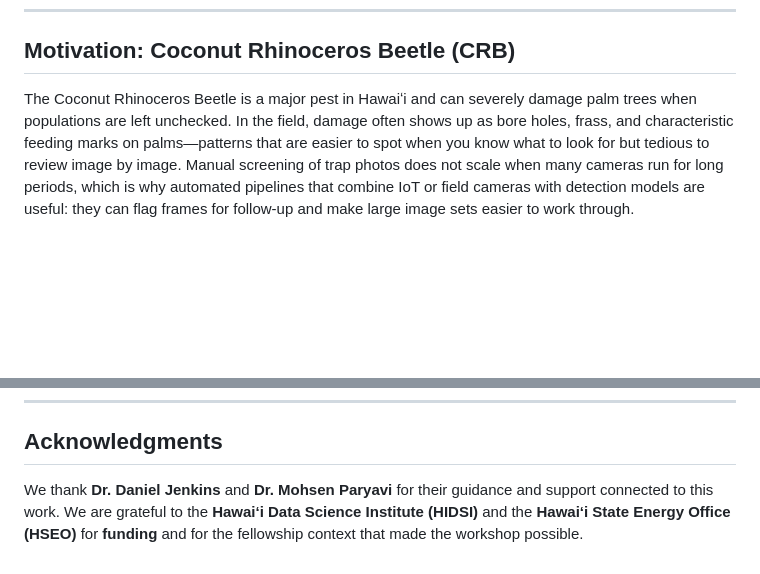
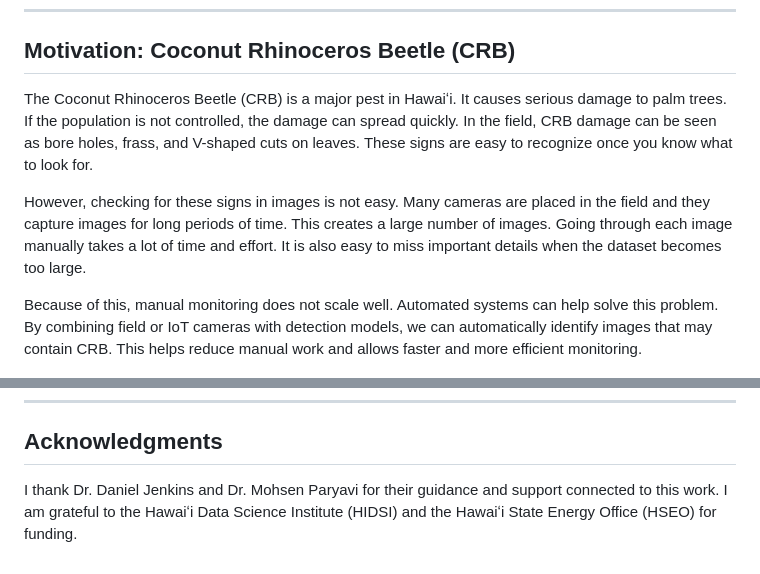
Before and after one commit to aftabzmn1/CRB_Detection_Workshop, a Markdown page: README.md, 2 parts joined by grey strips. GitHub-like rendering; blank space fills up the shorter version.

```diff
--- a/README.md
+++ b/README.md
@@ -8,7 +8,11 @@ This repository supports a workshop led by **Mohammad Aftab Uzzaman** as part of
 
 ## Motivation: Coconut Rhinoceros Beetle (CRB)
 
-The Coconut Rhinoceros Beetle is a major pest in Hawaiʻi and can severely damage palm trees when populations are left unchecked. In the field, damage often shows up as bore holes, frass, and characteristic feeding marks on palms—patterns that are easier to spot when you know what to look for but tedious to review image by image. Manual screening of trap photos does not scale when many cameras run for long periods, which is why automated pipelines that combine IoT or field cameras with detection models are useful: they can flag frames for follow-up and make large image sets easier to work through.
+The Coconut Rhinoceros Beetle (CRB) is a major pest in Hawaiʻi. It causes serious damage to palm trees. If the population is not controlled, the damage can spread quickly. In the field, CRB damage can be seen as bore holes, frass, and V-shaped cuts on leaves. These signs are easy to recognize once you know what to look for.
+
+However, checking for these signs in images is not easy. Many cameras are placed in the field and they capture images for long periods of time. This creates a large number of images. Going through each image manually takes a lot of time and effort. It is also easy to miss important details when the dataset becomes too large.
+
+Because of this, manual monitoring does not scale well. Automated systems can help solve this problem. By combining field or IoT cameras with detection models, we can automatically identify images that may contain CRB. This helps reduce manual work and allows faster and more efficient monitoring.
 
 ![Figure 1 — Pheromone trap used for CRB monitoring](docs/Images/pheromon_trap.png)
 
@@ -167,4 +197,4 @@ CRB_Detection_Workshop/
 
 ## Acknowledgments
 
-We thank **Dr. Daniel Jenkins** and **Dr. Mohsen Paryavi** for their guidance and support connected to this work. We are grateful to the **Hawaiʻi Data Science Institute (HIDSI)** and the **Hawaiʻi State Energy Office (HSEO)** for **funding** and for the fellowship context that made the workshop possible.
+I thank Dr. Daniel Jenkins and Dr. Mohsen Paryavi for their guidance and support connected to this work. I am grateful to the Hawaiʻi Data Science Institute (HIDSI) and the Hawaiʻi State Energy Office (HSEO) for funding.
```
Also changed, not shown: other parts of README.md (+33 -7 lines).
